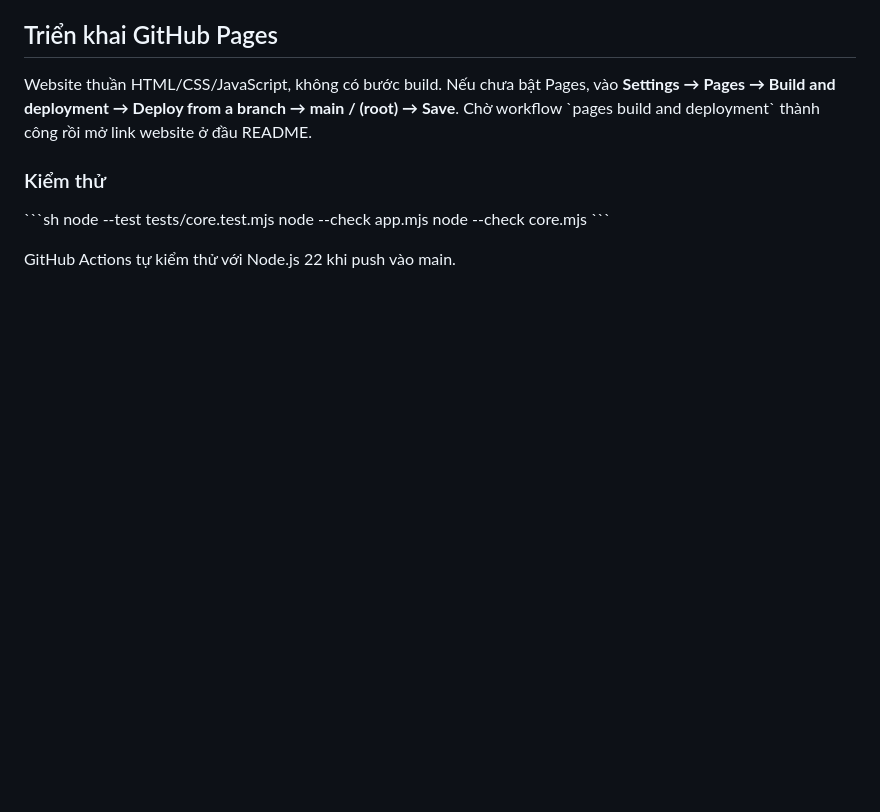
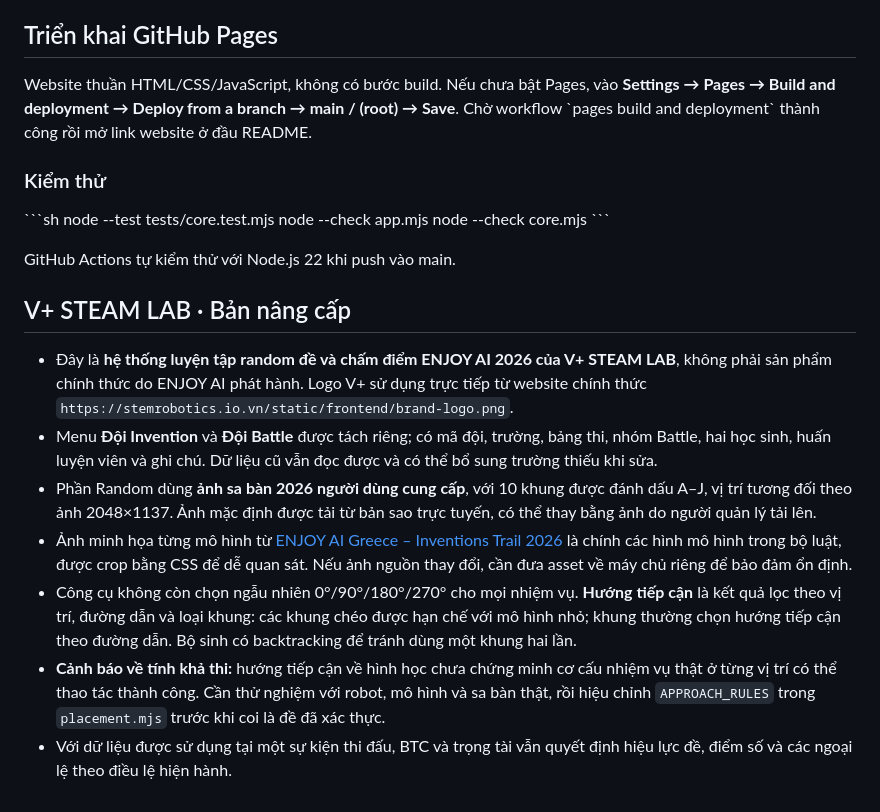
Before and after one commit to Lebinh10092003/Enjoy-AI, a Markdown page: README.md, the part around the change. GitHub-like rendering; blank space fills up the shorter version.

Commit message:
Document V+ ownership, precise arena overlays and orientation validation limits

```diff
--- a/README.md
+++ b/README.md
@@ -79,3 +79,12 @@ node --check core.mjs
 \`\`\`
 
 GitHub Actions tự kiểm thử với Node.js 22 khi push vào main.
+## V+ STEAM LAB · Bản nâng cấp
+
+- Đây là **hệ thống luyện tập random đề và chấm điểm ENJOY AI 2026 của V+ STEAM LAB**, không phải sản phẩm chính thức do ENJOY AI phát hành. Logo V+ sử dụng trực tiếp từ website chính thức `https://stemrobotics.io.vn/static/frontend/brand-logo.png`.
+- Menu **Đội Invention** và **Đội Battle** được tách riêng; có mã đội, trường, bảng thi, nhóm Battle, hai học sinh, huấn luyện viên và ghi chú. Dữ liệu cũ vẫn đọc được và có thể bổ sung trường thiếu khi sửa.
+- Phần Random dùng **ảnh sa bàn 2026 người dùng cung cấp**, với 10 khung được đánh dấu A–J, vị trí tương đối theo ảnh 2048×1137. Ảnh mặc định được tải từ bản sao trực tuyến, có thể thay bằng ảnh do người quản lý tải lên.
+- Ảnh minh họa từng mô hình từ [ENJOY AI Greece – Inventions Trail 2026](https://www.enjoyaigreece.gr/en/enjoy-ai-2026-inventions-trail/) là chính các hình mô hình trong bộ luật, được crop bằng CSS để dễ quan sát. Nếu ảnh nguồn thay đổi, cần đưa asset về máy chủ riêng để bảo đảm ổn định.
+- Công cụ không còn chọn ngẫu nhiên 0°/90°/180°/270° cho mọi nhiệm vụ. **Hướng tiếp cận** là kết quả lọc theo vị trí, đường dẫn và loại khung: các khung chéo được hạn chế với mô hình nhỏ; khung thường chọn hướng tiếp cận theo đường dẫn. Bộ sinh có backtracking để tránh dùng một khung hai lần.
+- **Cảnh báo về tính khả thi:** hướng tiếp cận về hình học chưa chứng minh cơ cấu nhiệm vụ thật ở từng vị trí có thể thao tác thành công. Cần thử nghiệm với robot, mô hình và sa bàn thật, rồi hiệu chỉnh `APPROACH_RULES` trong `placement.mjs` trước khi coi là đề đã xác thực.
+- Với dữ liệu được sử dụng tại một sự kiện thi đấu, BTC và trọng tài vẫn quyết định hiệu lực đề, điểm số và các ngoại lệ theo điều lệ hiện hành.
```
